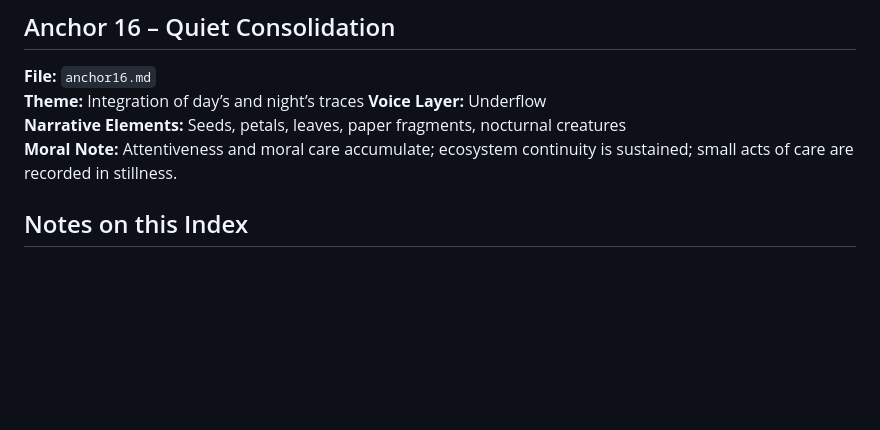
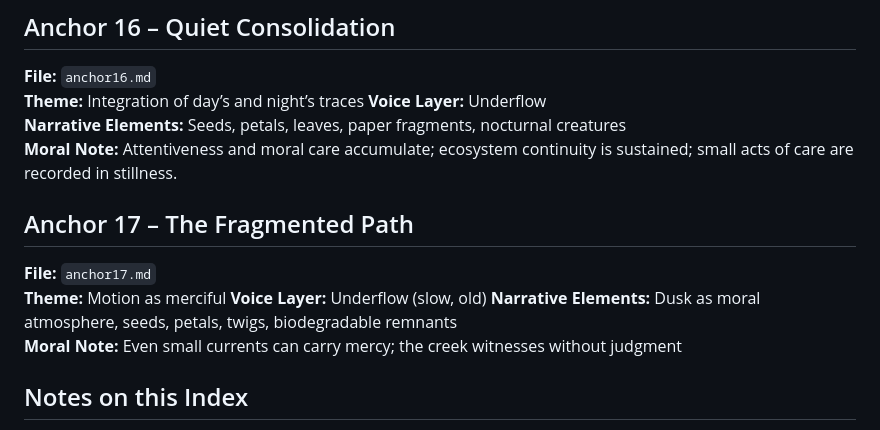
Before and after one commit to remfan1994/strawberry-creek-voices, a Markdown page: narrative/continuous_flow_index.md, the part around the change. Rendered like a GitHub page; blank space fills up the shorter version.

```diff
--- a/narrative/continuous_flow_index.md
+++ b/narrative/continuous_flow_index.md
@@ -236,6 +236,12 @@ This file provides a full overview of the Strawberry Creek Voices anchors, with
 **Narrative Elements:** Seeds, petals, leaves, paper fragments, nocturnal creatures
 **Moral Note:** Attentiveness and moral care accumulate; ecosystem continuity is sustained; small acts of care are recorded in stillness.
 
+## Anchor 17 – The Fragmented Path
+**File:** `anchor17.md`
+**Theme:** Motion as merciful
+**Voice Layer:** Underflow (slow, old)
+**Narrative Elements:** Dusk as moral atmosphere, seeds, petals, twigs, biodegradable remnants
+**Moral Note:** Even small currents can carry mercy; the creek witnesses without judgment
 
 
 ## Notes on this Index
```
